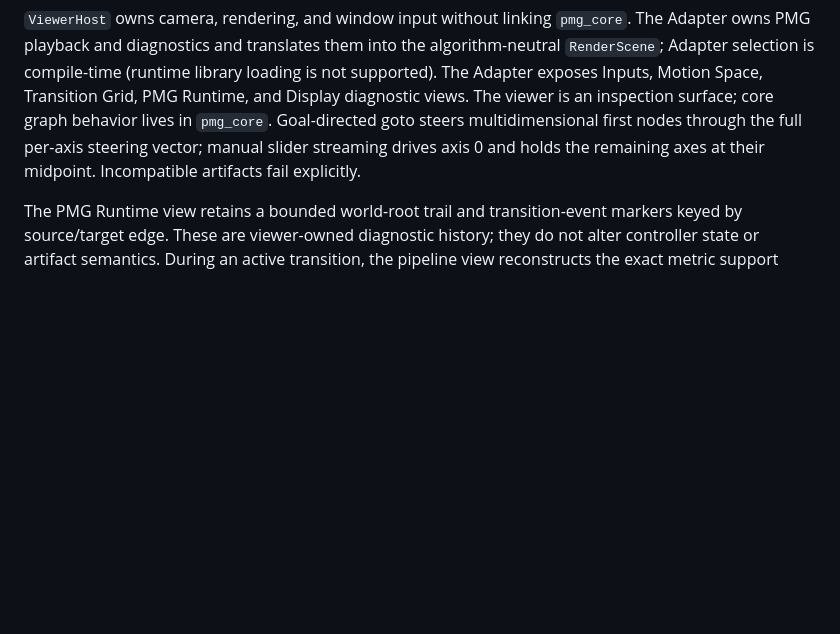
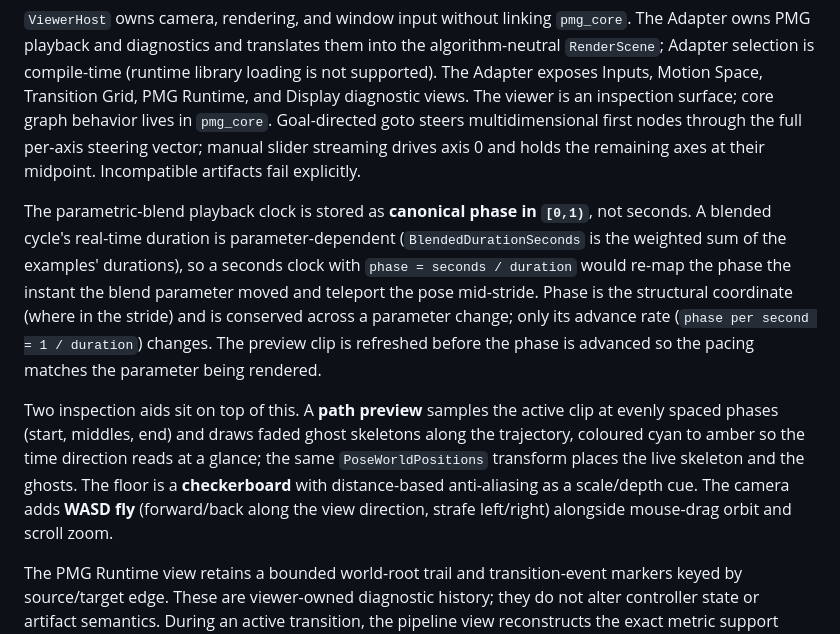
Before and after one commit to n01r1r/ParametricMotionGraphs, a Markdown page: docs/DESIGN.md, the part around the change. Rendered like a GitHub page; blank space fills up the shorter version.

Commit message:
docs: record viewer phase-state playback clock + inspection aids
The blended cycle's duration is parameter-dependent (D2), so the viewer now runs
parametric-blend playback on a canonical-phase clock instead of seconds; phase is
conserved across a parameter change and only the advance rate varies. Document
this in DESIGN and the D2 conformance note, plus the path-preview ghosts,
checkerboard floor, and WASD fly camera.

Co-Authored-By: Claude Opus 4.8 <noreply@anthropic.com>

```diff
--- a/docs/DESIGN.md
+++ b/docs/DESIGN.md
@@ -228,6 +228,25 @@ goto steers multidimensional first nodes through the full per-axis steering
 vector; manual slider streaming drives axis 0 and holds the remaining axes at
 their midpoint. Incompatible artifacts fail explicitly.
 
+The parametric-blend playback clock is stored as **canonical phase in `[0,1)`**,
+not seconds. A blended cycle's real-time duration is parameter-dependent
+(`BlendedDurationSeconds` is the weighted sum of the examples' durations), so a
+seconds clock with `phase = seconds / duration` would re-map the phase the
+instant the blend parameter moved and teleport the pose mid-stride. Phase is the
+structural coordinate (where in the stride) and is conserved across a parameter
+change; only its advance rate (`phase per second = 1 / duration`) changes. The
+preview clip is refreshed before the phase is advanced so the pacing matches the
+parameter being rendered.
+
+Two inspection aids sit on top of this. A **path preview** samples the active
+clip at evenly spaced phases (start, middles, end) and draws faded ghost
+skeletons along the trajectory, coloured cyan to amber so the time direction
+reads at a glance; the same `PoseWorldPositions` transform places the live
+skeleton and the ghosts. The floor is a **checkerboard** with distance-based
+anti-aliasing as a scale/depth cue. The camera adds **WASD fly** (forward/back
+along the view direction, strafe left/right) alongside mouse-drag orbit and
+scroll zoom.
+
 The PMG Runtime view retains a bounded world-root trail and transition-event
 markers keyed by source/target edge. These are viewer-owned diagnostic history;
 they do not alter controller state or artifact semantics. During an active
```
Also changed, not shown: docs/PAPER_CONFORMANCE.md (+6 -0 lines).
